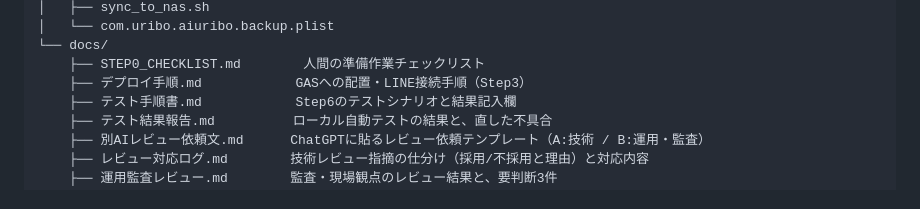
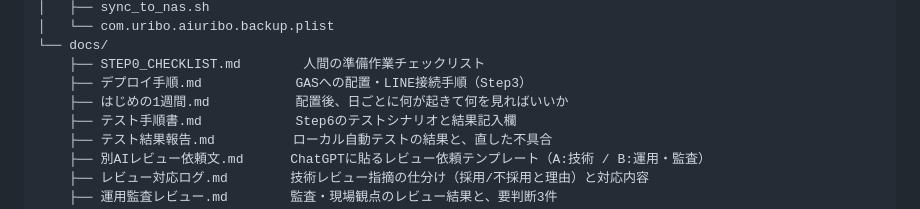
Before and after one commit to uribomarketing-dev/uribobase, a Markdown page: ai-uribo/README.md, the part around the change. Rendered like a GitHub page.

```diff
--- a/ai-uribo/README.md
+++ b/ai-uribo/README.md
@@ -99,6 +99,7 @@ ai-uribo/
 └── docs/
     ├── STEP0_CHECKLIST.md        人間の準備作業チェックリスト
     ├── デプロイ手順.md            GASへの配置・LINE接続手順（Step3）
+    ├── はじめの1週間.md           配置後、日ごとに何が起きて何を見ればいいか
     ├── テスト手順書.md            Step6のテストシナリオと結果記入欄
     ├── テスト結果報告.md          ローカル自動テストの結果と、直した不具合
     ├── 別AIレビュー依頼文.md      ChatGPTに貼るレビュー依頼テンプレート（A:技術 / B:運用・監査）
```
Also changed, not shown: ai-uribo/QUESTIONS.md (+52 -7 lines), ai-uribo/docs/はじめの1週間.md (added, +101 -0 lines).
